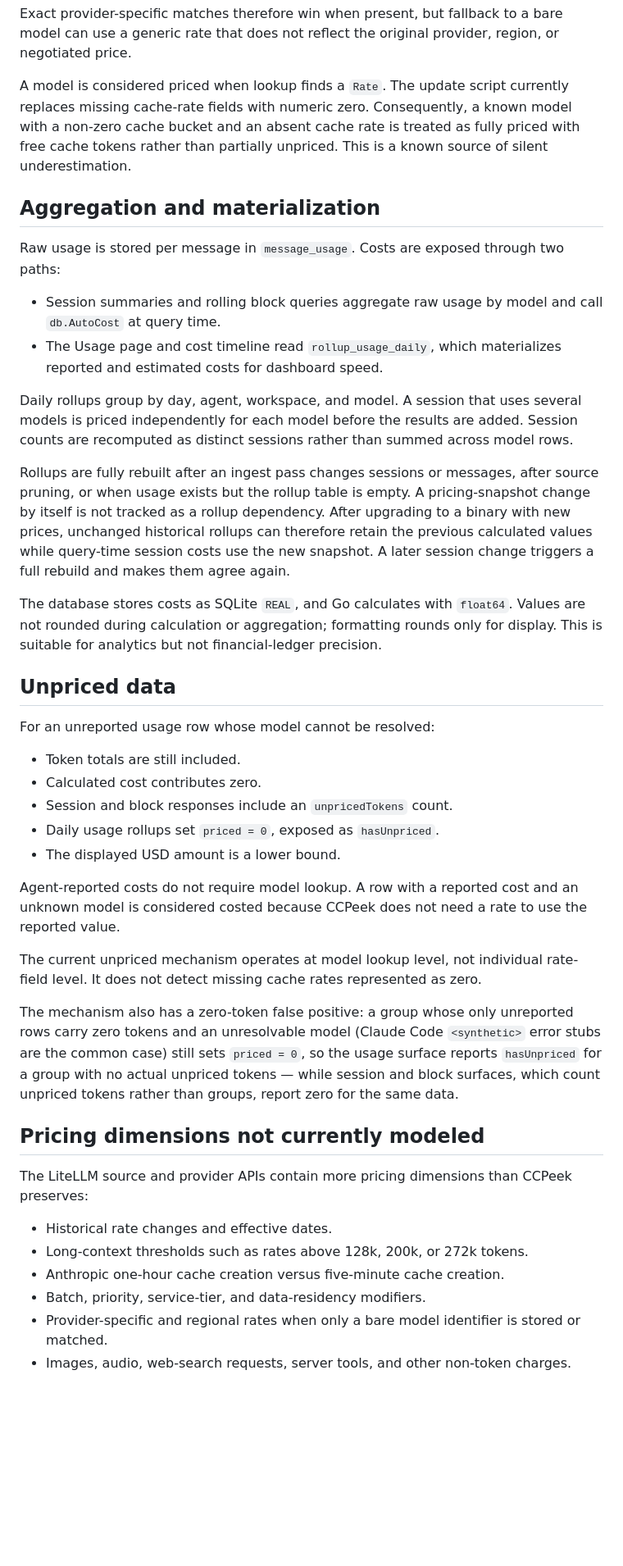
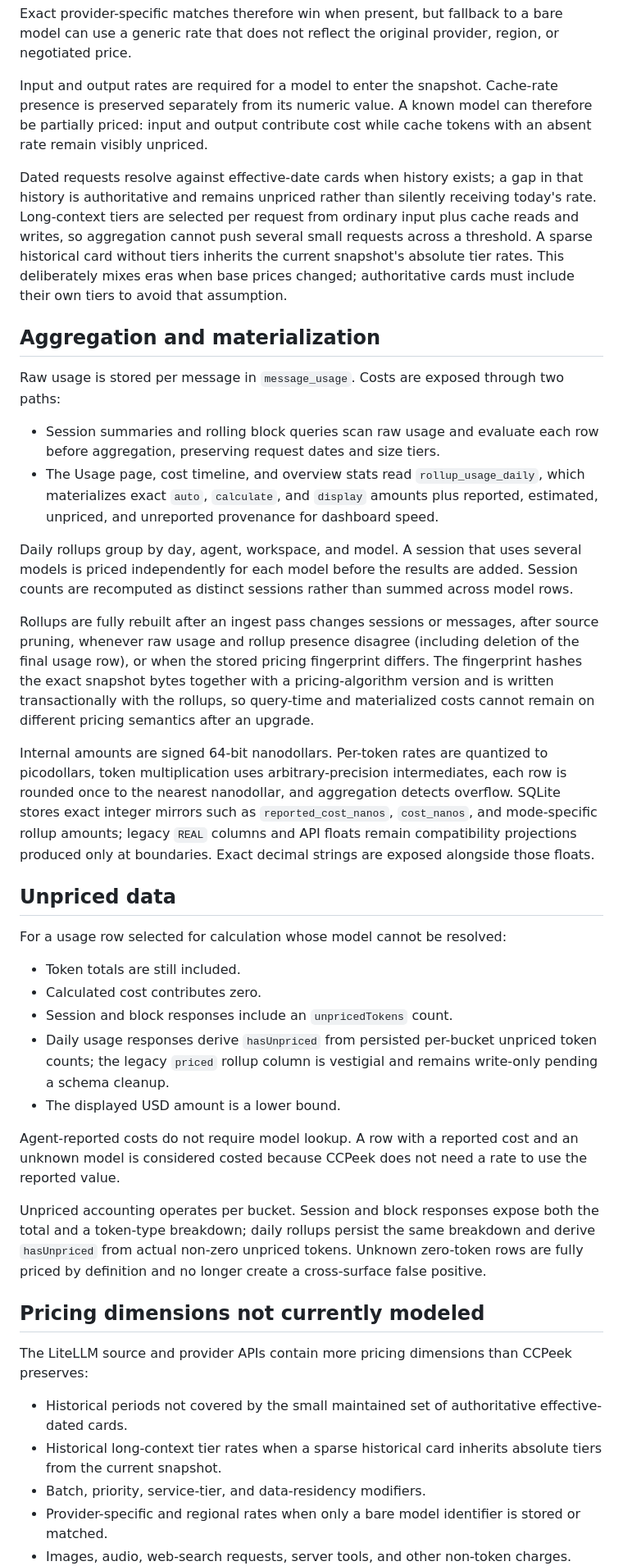
Before and after one commit to ahmedelgabri/ccpeek, a Markdown page: docs/cost-calculation.md, the part around one of its changes. Shown at 82% size. GitHub-like rendering; blank space fills up the shorter version.

```diff
--- a/docs/cost-calculation.md
+++ b/docs/cost-calculation.md
@@ -161,44 +166,43 @@ Model lookup is case-insensitive and tries candidates in order:
 
 Exact provider-specific matches therefore win when present, but fallback to a bare model can use a generic rate that does not reflect the original provider, region, or negotiated price.
 
-A model is considered priced when lookup finds a `Rate`. The update script currently replaces missing cache-rate fields with numeric zero. Consequently, a known model with a non-zero cache bucket and an absent cache rate is treated as fully priced with free cache tokens rather than partially unpriced. This is a known source of silent underestimation.
+Input and output rates are required for a model to enter the snapshot. Cache-rate presence is preserved separately from its numeric value. A known model can therefore be partially priced: input and output contribute cost while cache tokens with an absent rate remain visibly unpriced.
+
+Dated requests resolve against effective-date cards when history exists; a gap in that history is authoritative and remains unpriced rather than silently receiving today's rate. Long-context tiers are selected per request from ordinary input plus cache reads and writes, so aggregation cannot push several small requests across a threshold. A sparse historical card without tiers inherits the current snapshot's absolute tier rates. This deliberately mixes eras when base prices changed; authoritative cards must include their own tiers to avoid that assumption.
 
 ## Aggregation and materialization
 
 Raw usage is stored per message in `message_usage`. Costs are exposed through two paths:
 
-- Session summaries and rolling block queries aggregate raw usage by model and call `db.AutoCost` at query time.
-- The Usage page and cost timeline read `rollup_usage_daily`, which materializes reported and estimated costs for dashboard speed.
+- Session summaries and rolling block queries scan raw usage and evaluate each row before aggregation, preserving request dates and size tiers.
+- The Usage page, cost timeline, and overview stats read `rollup_usage_daily`, which materializes exact `auto`, `calculate`, and `display` amounts plus reported, estimated, unpriced, and unreported provenance for dashboard speed.
 
 Daily rollups group by day, agent, workspace, and model. A session that uses several models is priced independently for each model before the results are added. Session counts are recomputed as distinct sessions rather than summed across model rows.
 
-Rollups are fully rebuilt after an ingest pass changes sessions or messages, after source pruning, or when usage exists but the rollup table is empty. A pricing-snapshot change by itself is not tracked as a rollup dependency. After upgrading to a binary with new prices, unchanged historical rollups can therefore retain the previous calculated values while query-time session costs use the new snapshot. A later session change triggers a full rebuild and makes them agree again.
+Rollups are fully rebuilt after an ingest pass changes sessions or messages, after source pruning, whenever raw usage and rollup presence disagree (including deletion of the final usage row), or when the stored pricing fingerprint differs. The fingerprint hashes the exact snapshot bytes together with a pricing-algorithm version and is written transactionally with the rollups, so query-time and materialized costs cannot remain on different pricing semantics after an upgrade.
 
-The database stores costs as SQLite `REAL`, and Go calculates with `float64`. Values are not rounded during calculation or aggregation; formatting rounds only for display. This is suitable for analytics but not financial-ledger precision.
+Internal amounts are signed 64-bit nanodollars. Per-token rates are quantized to picodollars, token multiplication uses arbitrary-precision intermediates, each row is rounded once to the nearest nanodollar, and aggregation detects overflow. SQLite stores exact integer mirrors such as `reported_cost_nanos`, `cost_nanos`, and mode-specific rollup amounts; legacy `REAL` columns and API floats remain compatibility projections produced only at boundaries. Exact decimal strings are exposed alongside those floats.
 
 ## Unpriced data
 
-For an unreported usage row whose model cannot be resolved:
+For a usage row selected for calculation whose model cannot be resolved:
 
 - Token totals are still included.
 - Calculated cost contributes zero.
 - Session and block responses include an `unpricedTokens` count.
-- Daily usage rollups set `priced = 0`, exposed as `hasUnpriced`.
+- Daily usage responses derive `hasUnpriced` from persisted per-bucket unpriced token counts; the legacy `priced` rollup column is vestigial and remains write-only pending a schema cleanup.
 - The displayed USD amount is a lower bound.
 
 Agent-reported costs do not require model lookup. A row with a reported cost and an unknown model is considered costed because CCPeek does not need a rate to use the reported value.
 
-The current unpriced mechanism operates at model lookup level, not individual rate-field level. It does not detect missing cache rates represented as zero.
-
-The mechanism also has a zero-token false positive: a group whose only unreported rows carry zero tokens and an unresolvable model (Claude Code `<synthetic>` error stubs are the common case) still sets `priced = 0`, so the usage surface reports `hasUnpriced` for a group with no actual unpriced tokens — while session and block surfaces, which count unpriced tokens rather than groups, report zero for the same data.
+Unpriced accounting operates per bucket. Session and block responses expose both the total and a token-type breakdown; daily rollups persist the same breakdown and derive `hasUnpriced` from actual non-zero unpriced tokens. Unknown zero-token rows are fully priced by definition and no longer create a cross-surface false positive.
 
 ## Pricing dimensions not currently modeled
 
 The LiteLLM source and provider APIs contain more pricing dimensions than CCPeek preserves:
 
-- Historical rate changes and effective dates.
-- Long-context thresholds such as rates above 128k, 200k, or 272k tokens.
-- Anthropic one-hour cache creation versus five-minute cache creation.
+- Historical periods not covered by the small maintained set of authoritative effective-dated cards.
+- Historical long-context tier rates when a sparse historical card inherits absolute tiers from the current snapshot.
 - Batch, priority, service-tier, and data-residency modifiers.
 - Provider-specific and regional rates when only a bare model identifier is stored or matched.
 - Images, audio, web-search requests, server tools, and other non-token charges.
```
Also changed, not shown: other parts of docs/cost-calculation.md (+82 -83 lines).
